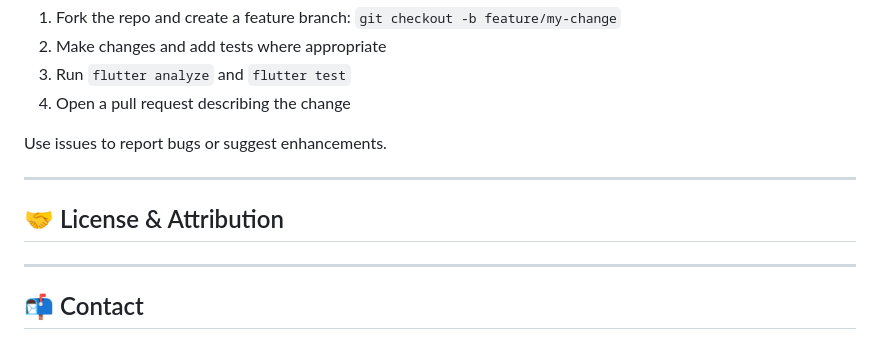
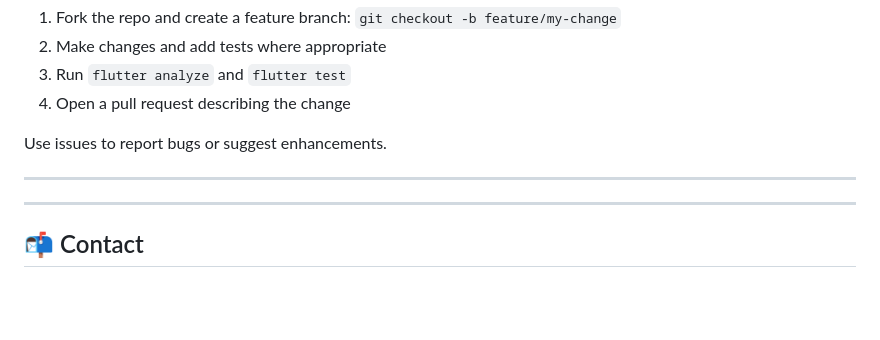
Before and after one commit to TheSwapnil18/FitnessX-App, a Markdown page: README.md, the part around the change. Drawn GitHub-style; blank space fills up the shorter version.

Commit message:
docs: comment out License section in README

```diff
--- a/README.md
+++ b/README.md
@@ -97,8 +97,6 @@ Use issues to report bugs or suggest enhancements.
 
 ---
 
-## 🤝 License & Attribution
-
 <!--
 ## 🤝 License & Attribution
 
```
